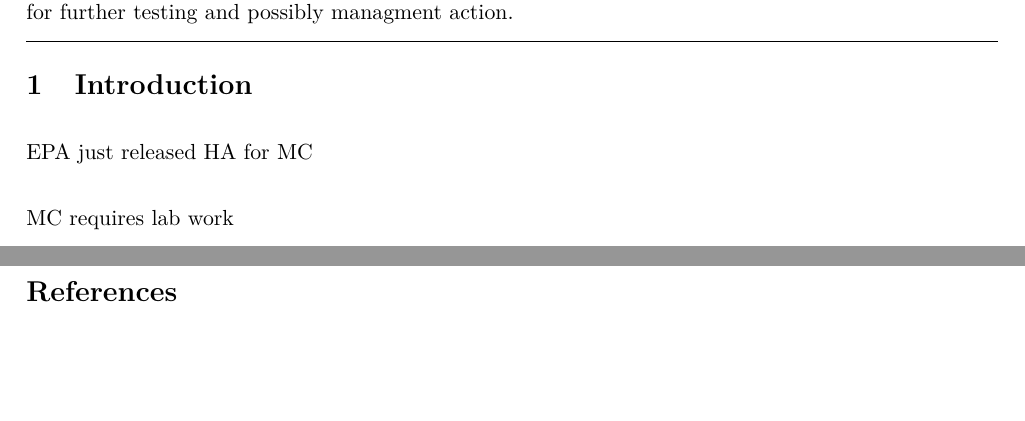
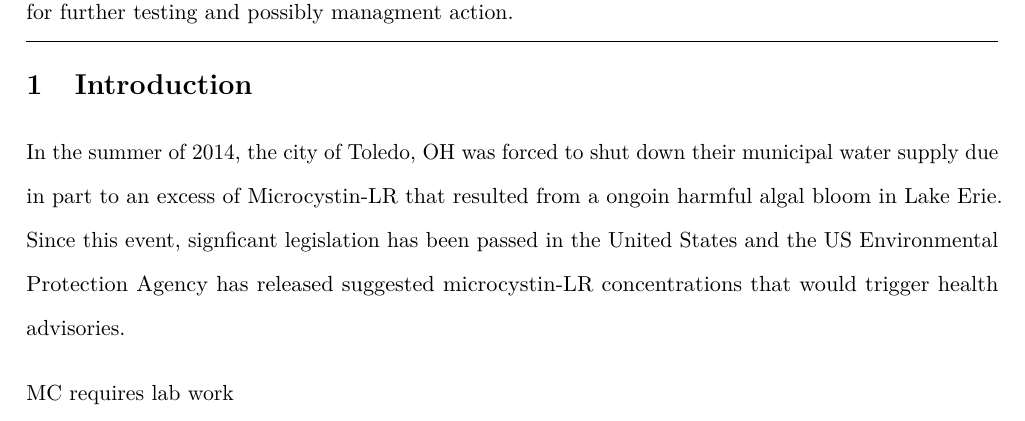
Before and after one commit to USEPA/Microcystinchla, a LaTeX document (manuscript/manuscript.tex): two parts of pages 1 and 10 of 10 before the commit and part of page 1 of 10 after it, the two joined at a grey line, cut so that both start at the same text, the shorter picture padded with empty space. Compiled offline with pdfLaTeX.

Commit message:
rendered ms

```diff
--- a/manuscript/manuscript.tex
+++ b/manuscript/manuscript.tex
@@ -201,7 +201,12 @@
 
 \section{Introduction}\label{introduction}
 
-EPA just released HA for MC
+In the summer of 2014, the city of Toledo, OH was forced to shut down
+their municipal water supply due in part to an excess of Microcystin-LR
+that resulted from a ongoin harmful algal bloom in Lake Erie. Since this
+event, signficant legislation has been passed in the United States and
+the US Environmental Protection Agency has released suggested
+microcystin-LR concentrations that would trigger health advisories.
 
 MC requires lab work
 
```
Also changed, not shown: manuscript/manuscript.pdf, manuscript/manuscript_files/figure-latex/epa_adult_cp -1.pdf, manuscript/manuscript_files/figure-latex/epa_child_cp_plot-1.pdf, manuscript/manuscript_files/figure-latex/who_drink_cp_plot-1.pdf, manuscript/manuscript_files/figure-latex/who_rec_low1_cp-1.pdf, manuscript/manuscript_files/figure-latex/who_rec_low2_cp-1.pdf, manuscript/manuscript_files/figure-latex/who_rec_med1_cp-1.pdf, manuscript/manuscript_files/figure-latex/who_rec_med2_cp-1.pdf.
